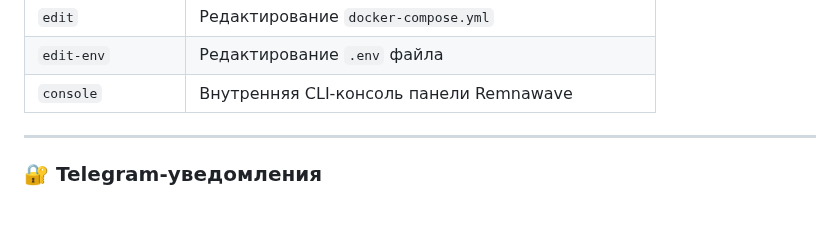
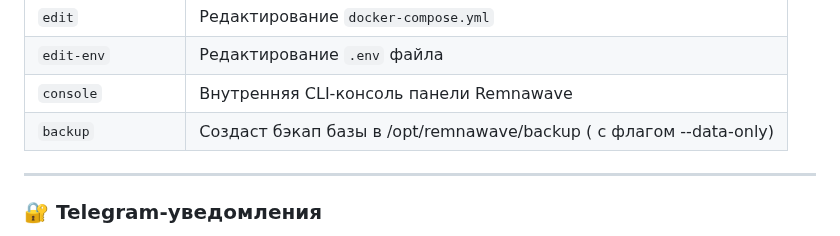
Before and after one commit to roflone/remnawave-scripts, a Markdown page: README_RU.md, the part around the change. GitHub-like rendering; blank space fills up the shorter version.

```diff
--- a/README_RU.md
+++ b/README_RU.md
@@ -88,6 +88,7 @@ sudo bash -c "$(curl -sL https://github.com/DigneZzZ/remnawave-scripts/raw/main/
 | `edit`       | Редактирование `docker-compose.yml`       |
 | `edit-env`   | Редактирование `.env` файла               |
 | `console`    | Внутренняя CLI-консоль панели Remnawave   |
+| `backup`    | Создаст бэкап базы в /opt/remnawave/backup ( с флагом --data-only) |
 
 ---
 
```
